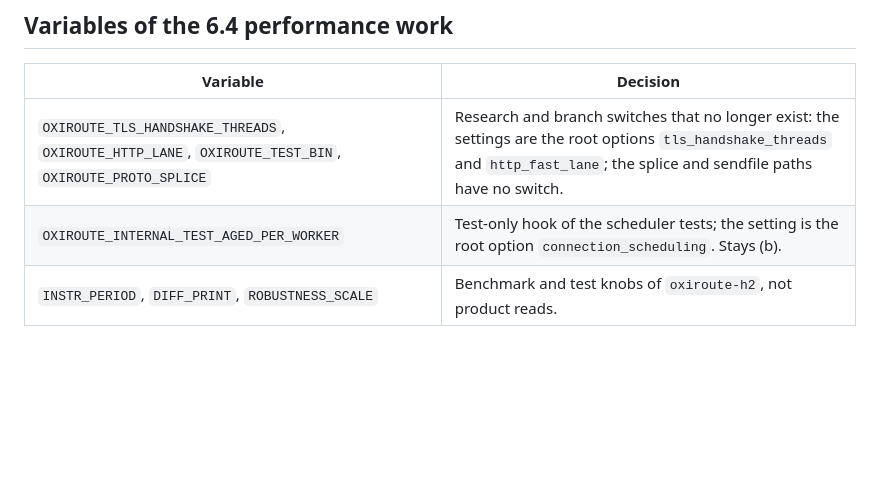
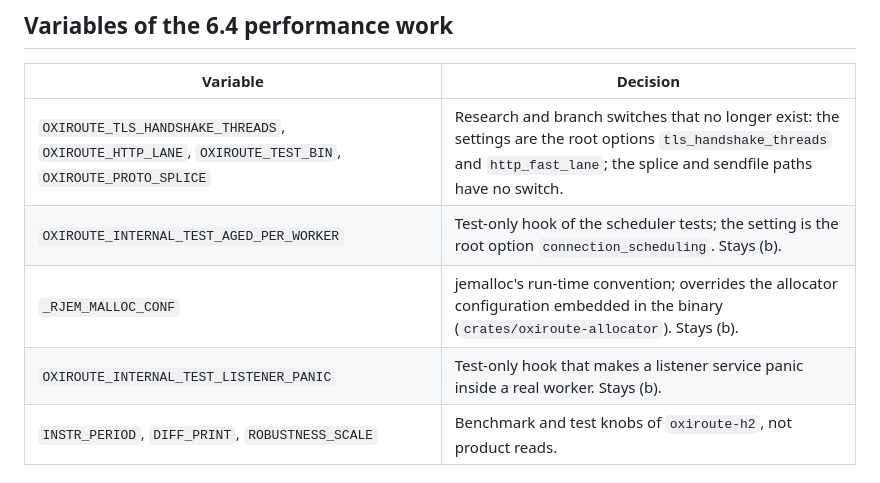
Before and after one commit to brauliobo/oxiroute, a Markdown page: docs/developer/ENV_TO_CONFIG.md, the part around the change. Drawn GitHub-style; blank space fills up the shorter version.

```diff
--- a/docs/developer/ENV_TO_CONFIG.md
+++ b/docs/developer/ENV_TO_CONFIG.md
@@ -56,6 +56,8 @@ declare their variables in the configuration already.
 | --- | --- |
 | `OXIROUTE_TLS_HANDSHAKE_THREADS`, `OXIROUTE_HTTP_LANE`, `OXIROUTE_TEST_BIN`, `OXIROUTE_PROTO_SPLICE` | Research and branch switches that no longer exist: the settings are the root options `tls_handshake_threads` and `http_fast_lane`; the splice and sendfile paths have no switch. |
 | `OXIROUTE_INTERNAL_TEST_AGED_PER_WORKER` | Test-only hook of the scheduler tests; the setting is the root option `connection_scheduling`. Stays (b). |
+| `_RJEM_MALLOC_CONF` | jemalloc's run-time convention; overrides the allocator configuration embedded in the binary (`crates/oxiroute-allocator`). Stays (b). |
+| `OXIROUTE_INTERNAL_TEST_LISTENER_PANIC` | Test-only hook that makes a listener service panic inside a real worker. Stays (b). |
 | `INSTR_PERIOD`, `DIFF_PRINT`, `ROBUSTNESS_SCALE` | Benchmark and test knobs of `oxiroute-h2`, not product reads. |
 
 ## New options
```
Also changed, not shown: docs/RELEASE_NOTES_6.4.0.md (+19 -0 lines).
